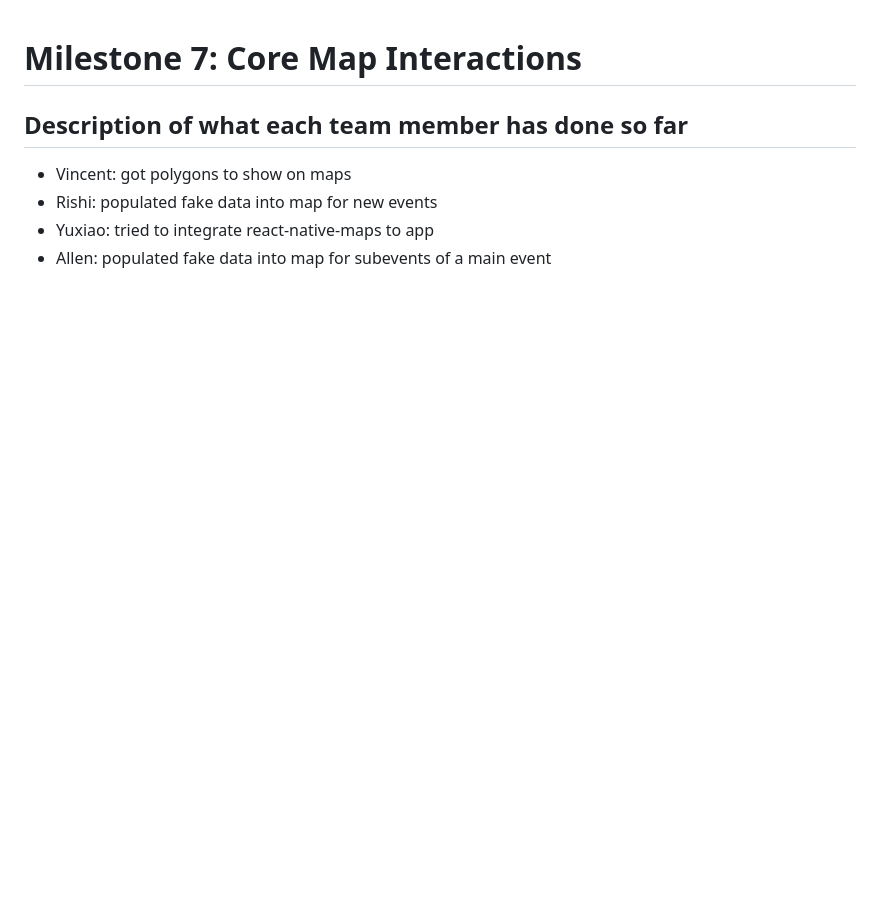
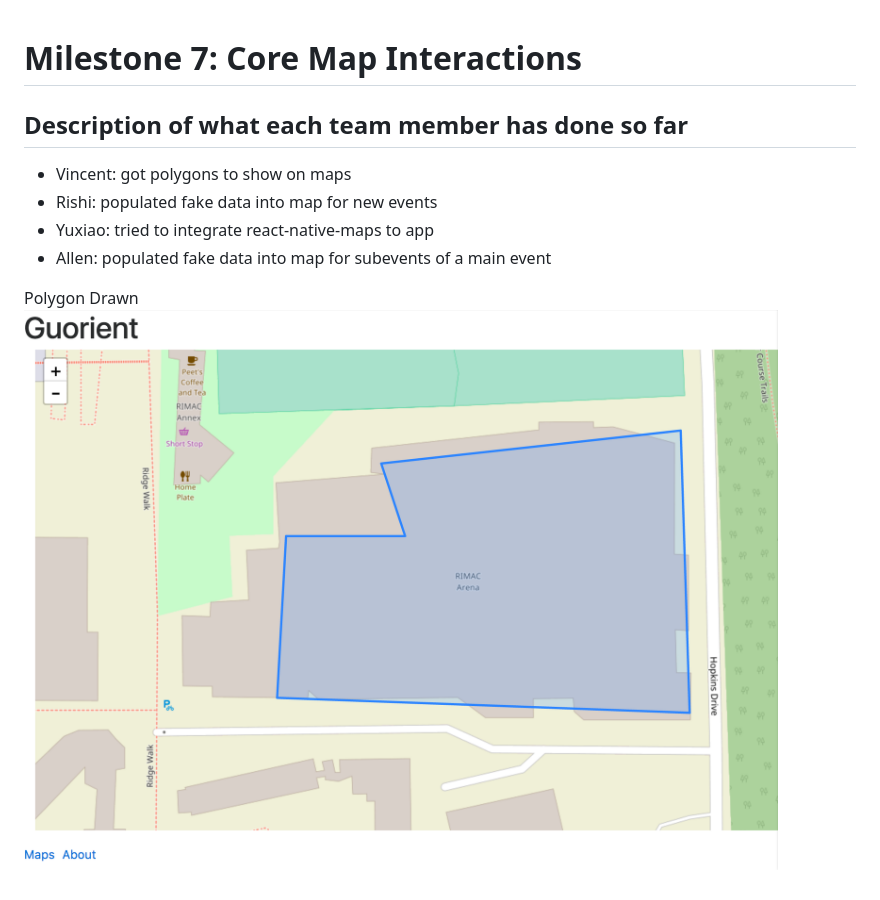
Before and after one commit to joshuachao39/cogs121, a Markdown page: milestone7.md, the part around the change. Drawn GitHub-style; pictures changed too: images/M7-app-screenshot.png (added); blank space fills up the shorter version.

Commit message:
milestone 7 screenshots

```diff
--- a/milestone7.md
+++ b/milestone7.md
@@ -6,3 +6,6 @@
 * Rishi: populated fake data into map for new events
 * Yuxiao: tried to integrate react-native-maps to app
 * Allen: populated fake data into map for subevents of a main event
+
+Polygon Drawn
+![polygonscreenshot](/images/M7-app-screenshot.png)
```
Also changed, not shown: 1 other file.
